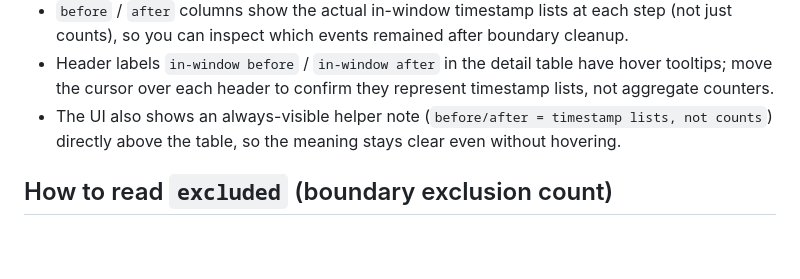
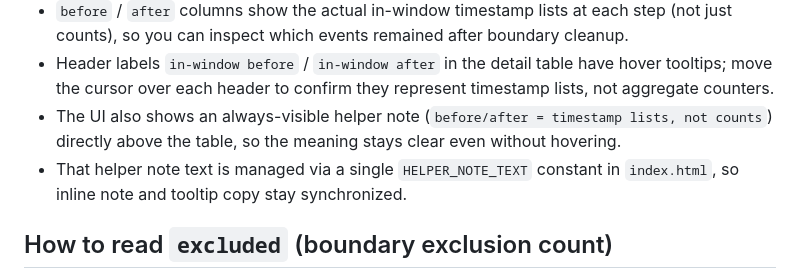
Before and after one commit to nayucolony/rate-window-visualizer, a Markdown page: README.md, the part around the change. Rendered like a GitHub page; blank space fills up the shorter version.

Commit message:
docs: note helper text is centralized in constant

```diff
--- a/README.md
+++ b/README.md
@@ -27,6 +27,7 @@ Tip: after opening `index.html`, click any preset first, then tweak `limit/windo
 - `before` / `after` columns show the actual in-window timestamp lists at each step (not just counts), so you can inspect which events remained after boundary cleanup.
 - Header labels `in-window before` / `in-window after` in the detail table have hover tooltips; move the cursor over each header to confirm they represent timestamp lists, not aggregate counters.
 - The UI also shows an always-visible helper note (`before/after = timestamp lists, not counts`) directly above the table, so the meaning stays clear even without hovering.
+- That helper note text is managed via a single `HELPER_NOTE_TEXT` constant in `index.html`, so inline note and tooltip copy stay synchronized.
 
 ## How to read `excluded` (boundary exclusion count)
 - `excluded` shows how many existing in-window requests were removed **at that step** because they fell outside the window (`now - t >= window`).
```
